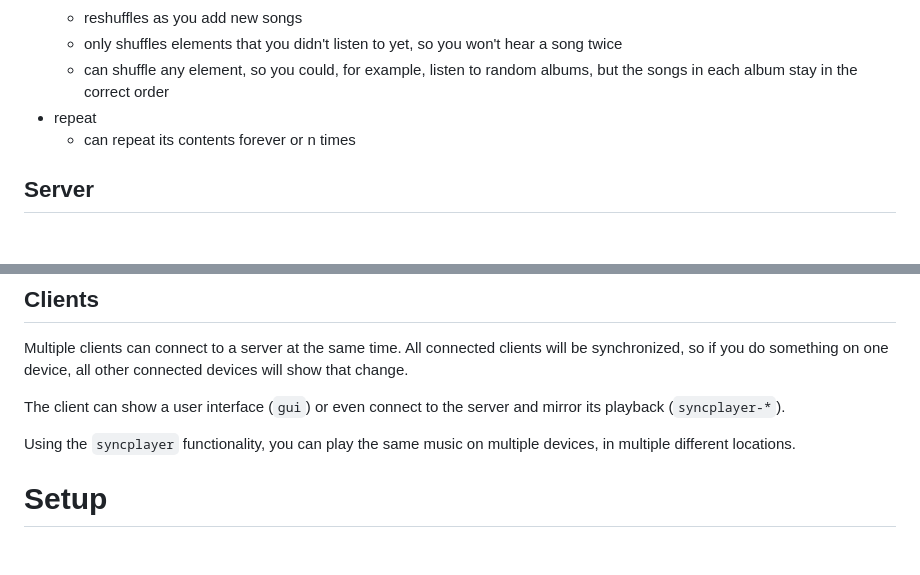
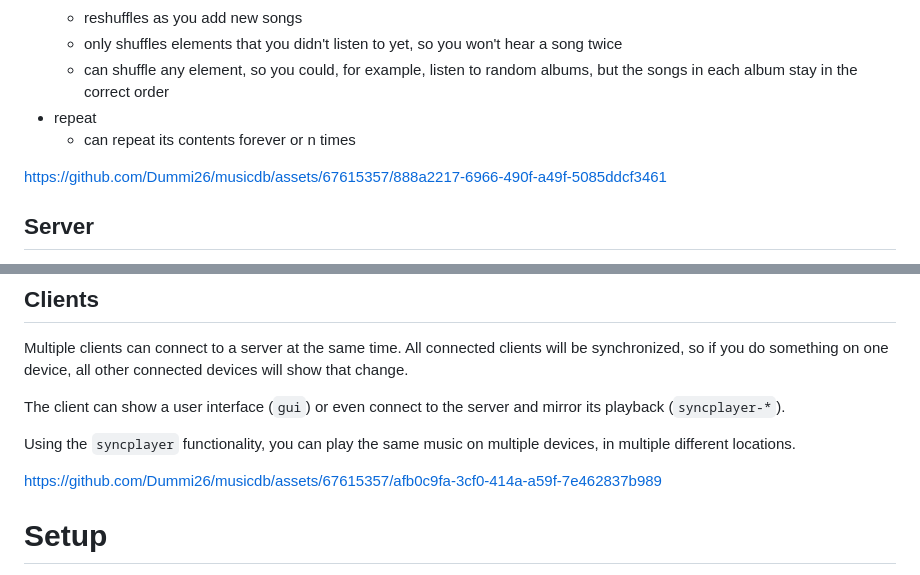
Before and after one commit to Dummi26/musicdb, a Markdown page: README.md, 2 parts joined by grey strips. GitHub-like rendering; blank space fills up the shorter version.

```diff
--- a/README.md
+++ b/README.md
@@ -23,6 +23,8 @@ A feature-rich music player consisting of a server and a client.
 - repeat
   + can repeat its contents forever or n times
 
+https://github.com/Dummi26/musicdb/assets/67615357/888a2217-6966-490f-a49f-5085ddcf3461
+
 ## Server
 
 The server caches the next song before it is played,
@@ -39,6 +41,8 @@ All connected clients will be synchronized, so if you do something on one device
 The client can show a user interface (`gui`) or even connect to the server and mirror its playback (`syncplayer-*`).
 
 Using the `syncplayer` functionality, you can play the same music on multiple devices, in multiple different locations.
+
+https://github.com/Dummi26/musicdb/assets/67615357/afb0c9fa-3cf0-414a-a59f-7e462837b989
 
 # Setup
 
```
